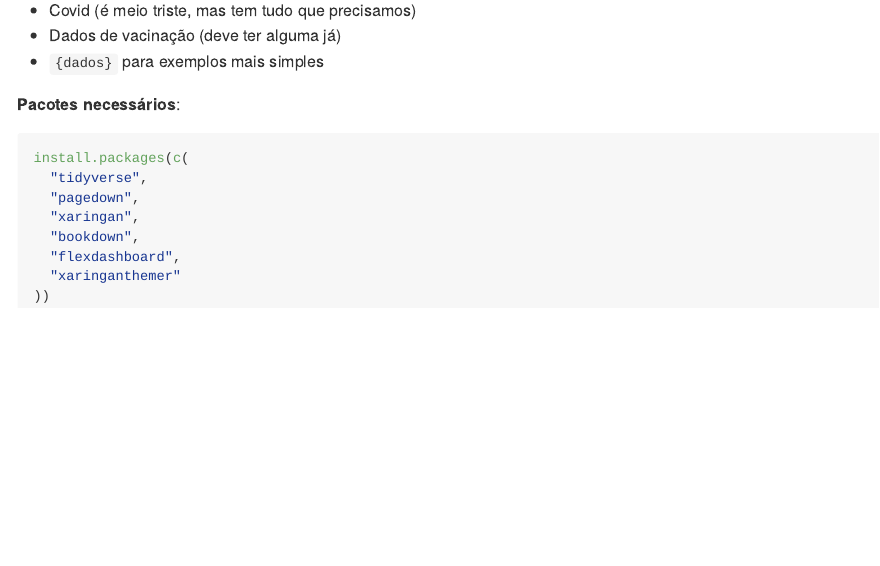
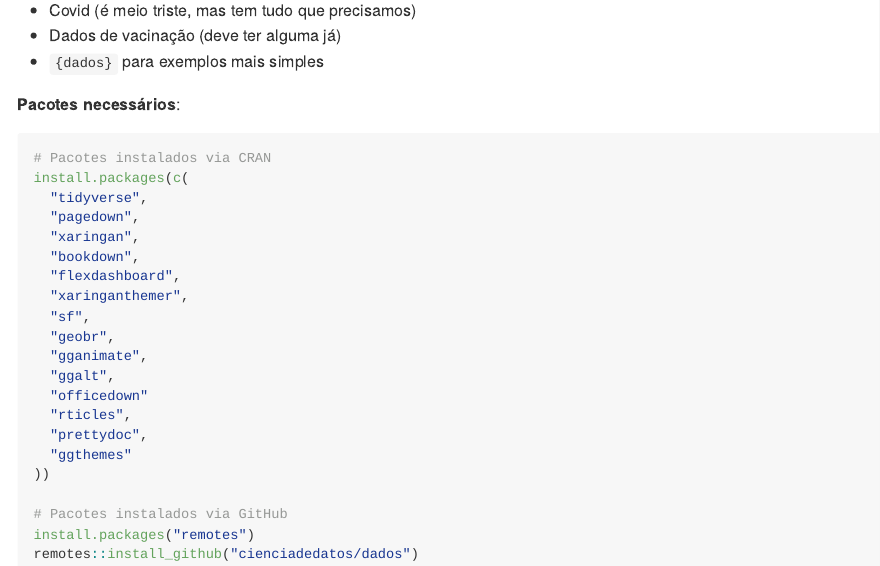
Before and after one commit to curso-r/main-visualizacao, an R Markdown document (README.Rmd): the page in a window 1100 px wide, from 1480 px down. The pictures show the output file README.md that the author committed with the source, drawn offline in the style of GitHub.

Commit message:
adiciona mais pacotes no readme

````diff
--- a/README.Rmd
+++ b/README.Rmd
@@ -77,6 +77,7 @@ Aula 04: Miscelânea
 **Pacotes necessários**:
 
 ```{r eval=FALSE, include=TRUE}
+# Pacotes instalados via CRAN
 install.packages(c(
   "tidyverse",
   "pagedown",
@@ -85,6 +86,16 @@ install.packages(c(
   "flexdashboard",
   "xaringanthemer",
   "sf",
-  "geobr"
+  "geobr",
+  "gganimate",
+  "ggalt",
+  "officedown"
+  "rticles",
+  "prettydoc",
+  "ggthemes"
 ))
+
+# Pacotes instalados via GitHub
+install.packages("remotes")
+remotes::install_github("cienciadedatos/dados")
 ```
````
Also changed, not shown: README.md.
